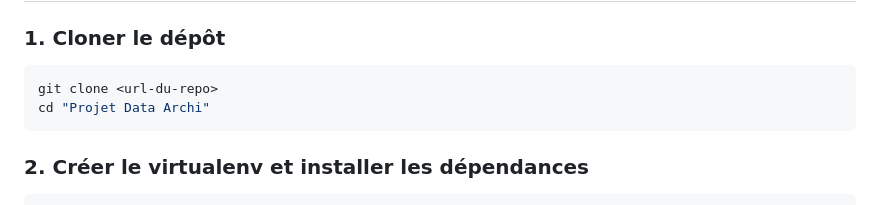
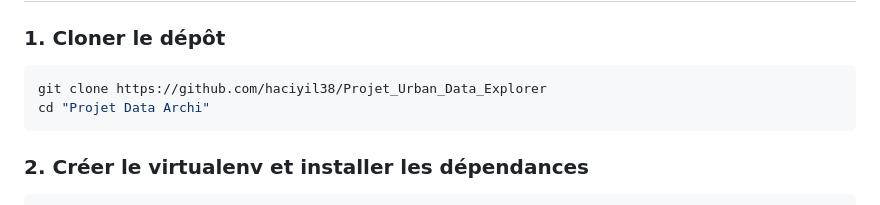
Before and after one commit to haciyil38/Projet_Urban_Data_Explorer, a Markdown page: README.md, the part around the change. GitHub-like rendering.

````diff
--- a/README.md
+++ b/README.md
@@ -17,7 +17,7 @@ Dashboard interactif d'indicateurs urbains parisiens, construit sur une architec
 ### 1. Cloner le dépôt
 
 ```bash
-git clone <url-du-repo>
+git clone https://github.com/haciyil38/Projet_Urban_Data_Explorer
 cd "Projet Data Archi"
 ```
 
````
